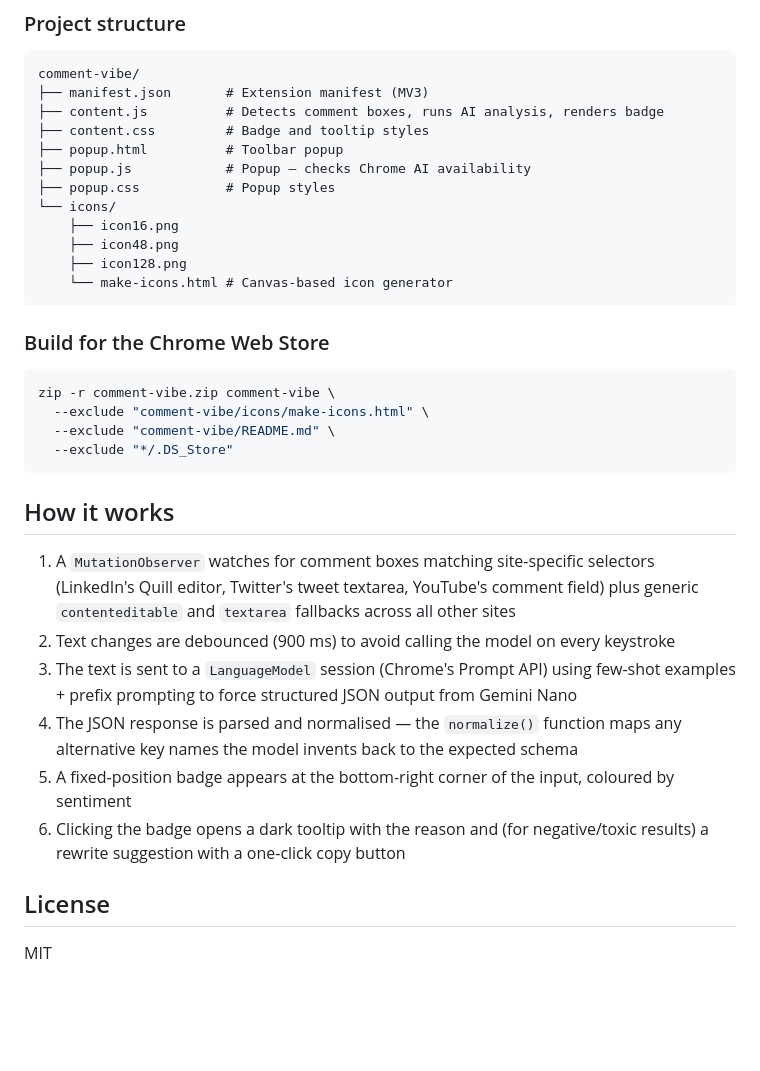
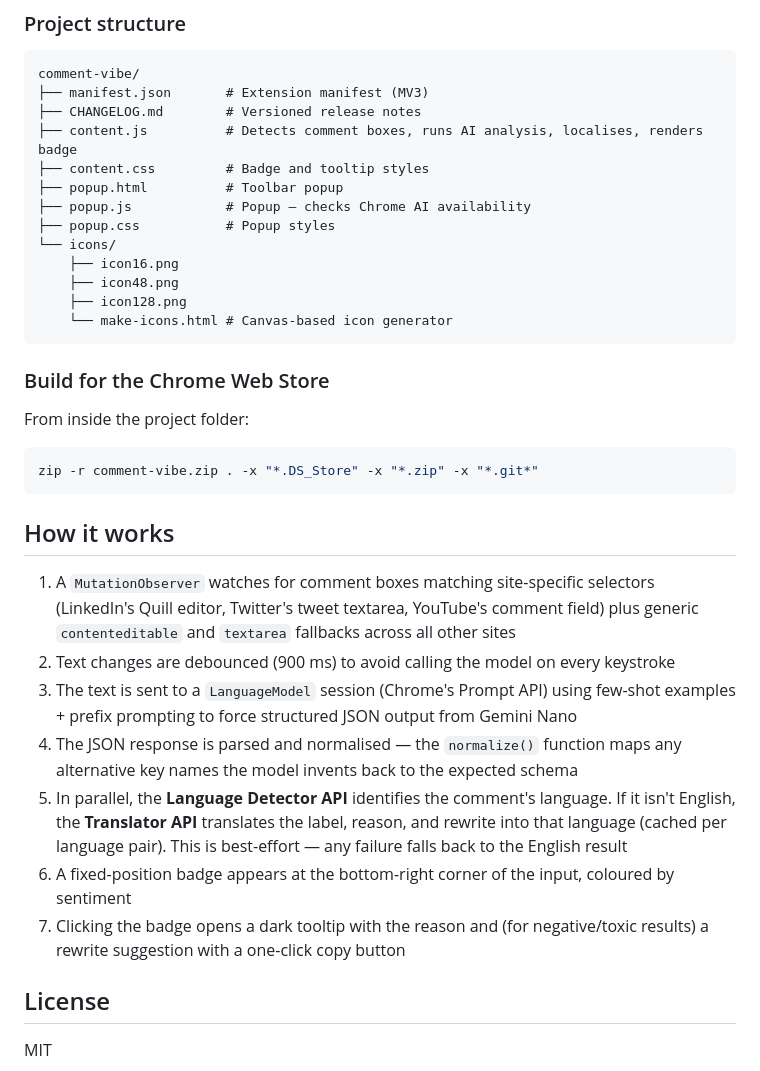
Before and after one commit to dzienisz/comment-vibe, a Markdown page: README.md, the part around one of its changes. Drawn GitHub-style; blank space fills up the shorter version.

````diff
--- a/README.md
+++ b/README.md
@@ -122,7 +126,8 @@ Open `icons/make-icons.html` in Chrome and click **Download all icons**. Move th
 ```
 comment-vibe/
 ├── manifest.json       # Extension manifest (MV3)
-├── content.js          # Detects comment boxes, runs AI analysis, renders badge
+├── CHANGELOG.md        # Versioned release notes
+├── content.js          # Detects comment boxes, runs AI analysis, localises, renders badge
 ├── content.css         # Badge and tooltip styles
 ├── popup.html          # Toolbar popup
 ├── popup.js            # Popup — checks Chrome AI availability
@@ -136,11 +141,10 @@ comment-vibe/
 
 ### Build for the Chrome Web Store
 
+From inside the project folder:
+
 ```bash
-zip -r comment-vibe.zip comment-vibe \
-  --exclude "comment-vibe/icons/make-icons.html" \
-  --exclude "comment-vibe/README.md" \
-  --exclude "*/.DS_Store"
+zip -r comment-vibe.zip . -x "*.DS_Store" -x "*.zip" -x "*.git*"
 ```
 
 ## How it works
@@ -149,8 +153,9 @@ zip -r comment-vibe.zip comment-vibe \
 2. Text changes are debounced (900 ms) to avoid calling the model on every keystroke
 3. The text is sent to a `LanguageModel` session (Chrome's Prompt API) using few-shot examples + prefix prompting to force structured JSON output from Gemini Nano
 4. The JSON response is parsed and normalised — the `normalize()` function maps any alternative key names the model invents back to the expected schema
-5. A fixed-position badge appears at the bottom-right corner of the input, coloured by sentiment
-6. Clicking the badge opens a dark tooltip with the reason and (for negative/toxic results) a rewrite suggestion with a one-click copy button
+5. In parallel, the **Language Detector API** identifies the comment's language. If it isn't English, the **Translator API** translates the label, reason, and rewrite into that language (cached per language pair). This is best-effort — any failure falls back to the English result
+6. A fixed-position badge appears at the bottom-right corner of the input, coloured by sentiment
+7. Clicking the badge opens a dark tooltip with the reason and (for negative/toxic results) a rewrite suggestion with a one-click copy button
 
 ## License
 
````
Also changed, not shown: other parts of README.md (+31 -27 lines), CLAUDE.md (added, +20 -0 lines).
